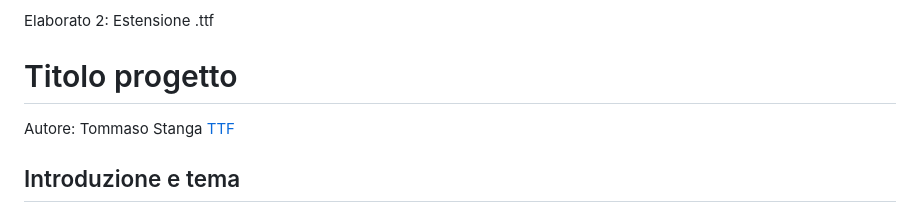
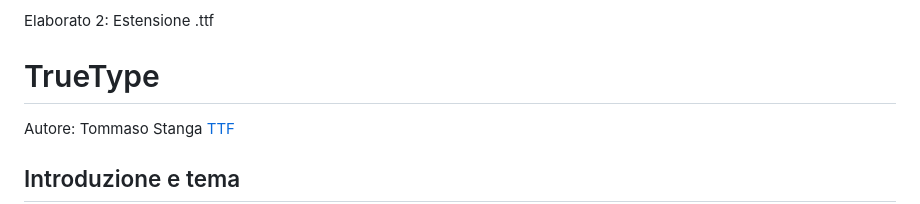
Before and after one commit to tommifunky/TTF, a Markdown page: README.md, the part around the change. Drawn GitHub-style.

```diff
--- a/README.md
+++ b/README.md
@@ -4,7 +4,7 @@ Docenti: A. Gysin, G. Profeta
 
 Elaborato 2: Estensione .ttf
 
-# Titolo progetto
+# TrueType
 Autore: Tommaso Stanga
 [TTF](https://tommifunky.github.io/TTF/)
 
```
